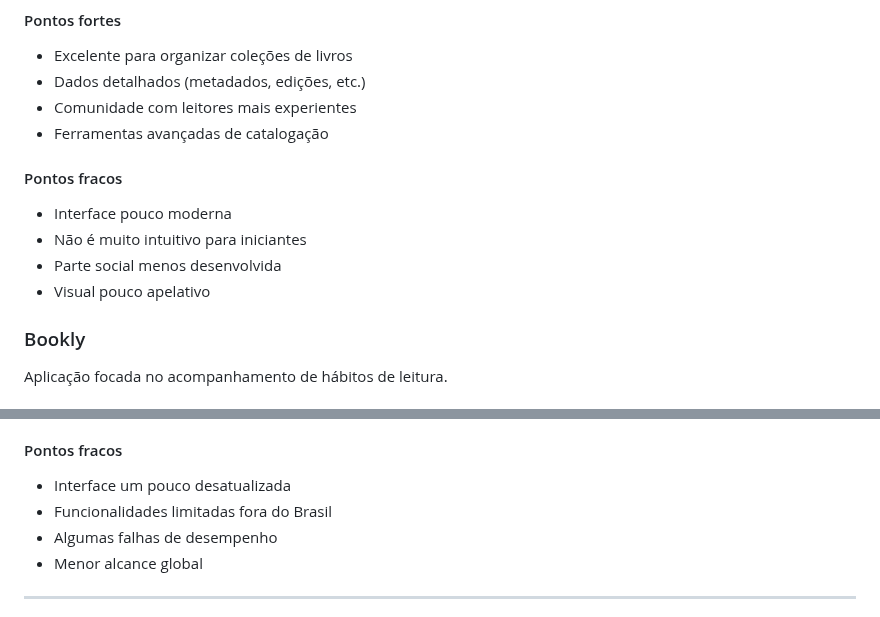
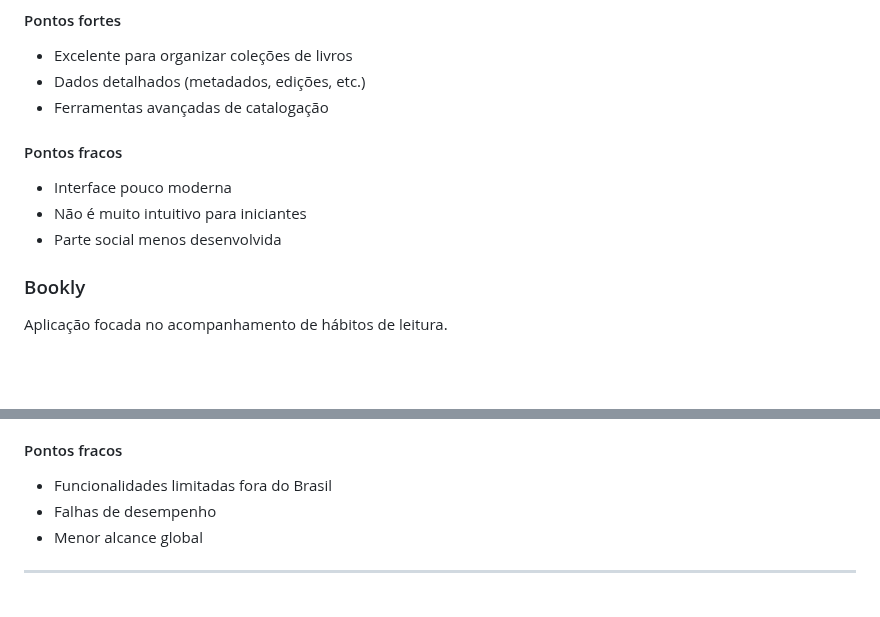
Before and after one commit to Dario8724/MyBookshelf, a Markdown page: README.md, 2 parts joined by grey strips. GitHub-like rendering; blank space fills up the shorter version.

```diff
--- a/README.md
+++ b/README.md
@@ -164,14 +164,12 @@ Focado na catalogação de livros e organização de bibliotecas pessoais, com u
 #### Pontos fortes
 - Excelente para organizar coleções de livros
 - Dados detalhados (metadados, edições, etc.)
-- Comunidade com leitores mais experientes
 - Ferramentas avançadas de catalogação
 
 #### Pontos fracos
 - Interface pouco moderna
 - Não é muito intuitivo para iniciantes
 - Parte social menos desenvolvida
-- Visual pouco apelativo
 
 ### Bookly
 
@@ -200,9 +198,8 @@ Rede social literária bastante popular no Brasil.
 - Comunidade ativa em língua portuguesa
 
 #### Pontos fracos
-- Interface um pouco desatualizada
 - Funcionalidades limitadas fora do Brasil
-- Algumas falhas de desempenho
+- Falhas de desempenho
 - Menor alcance global
 ---
 
```
